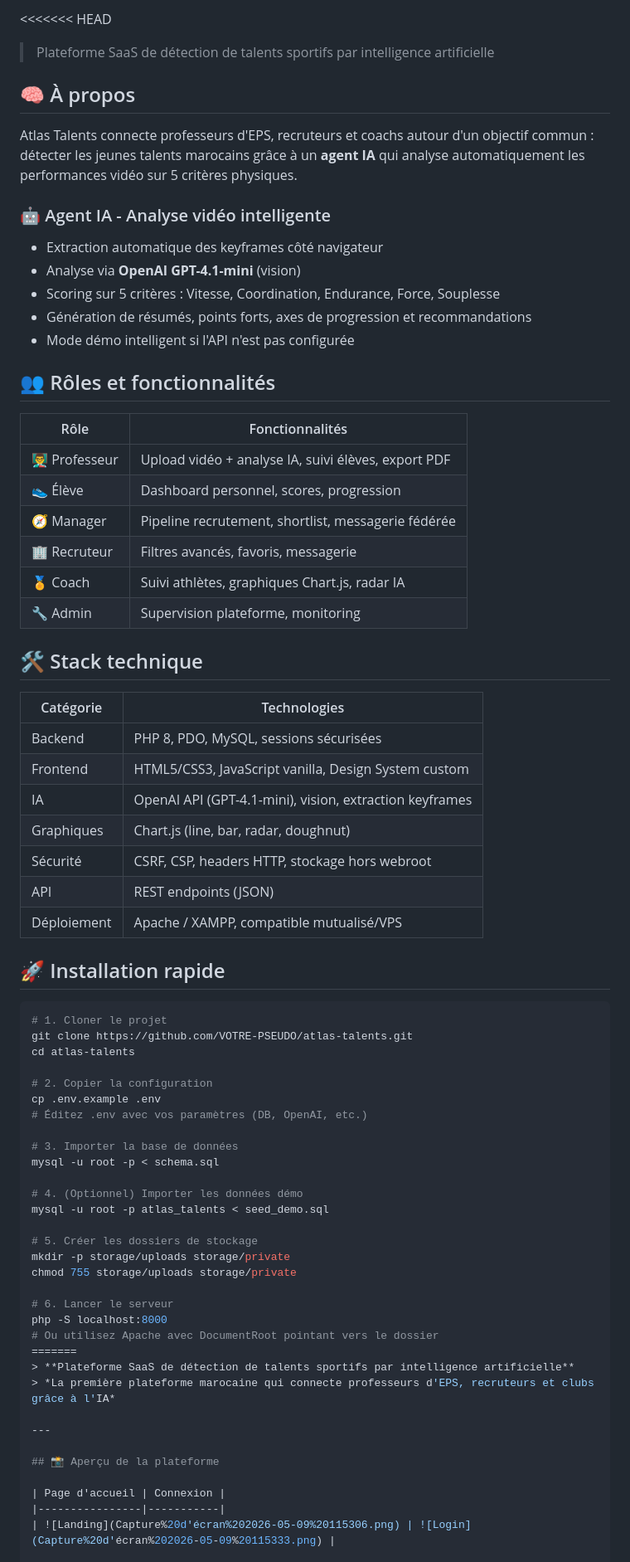
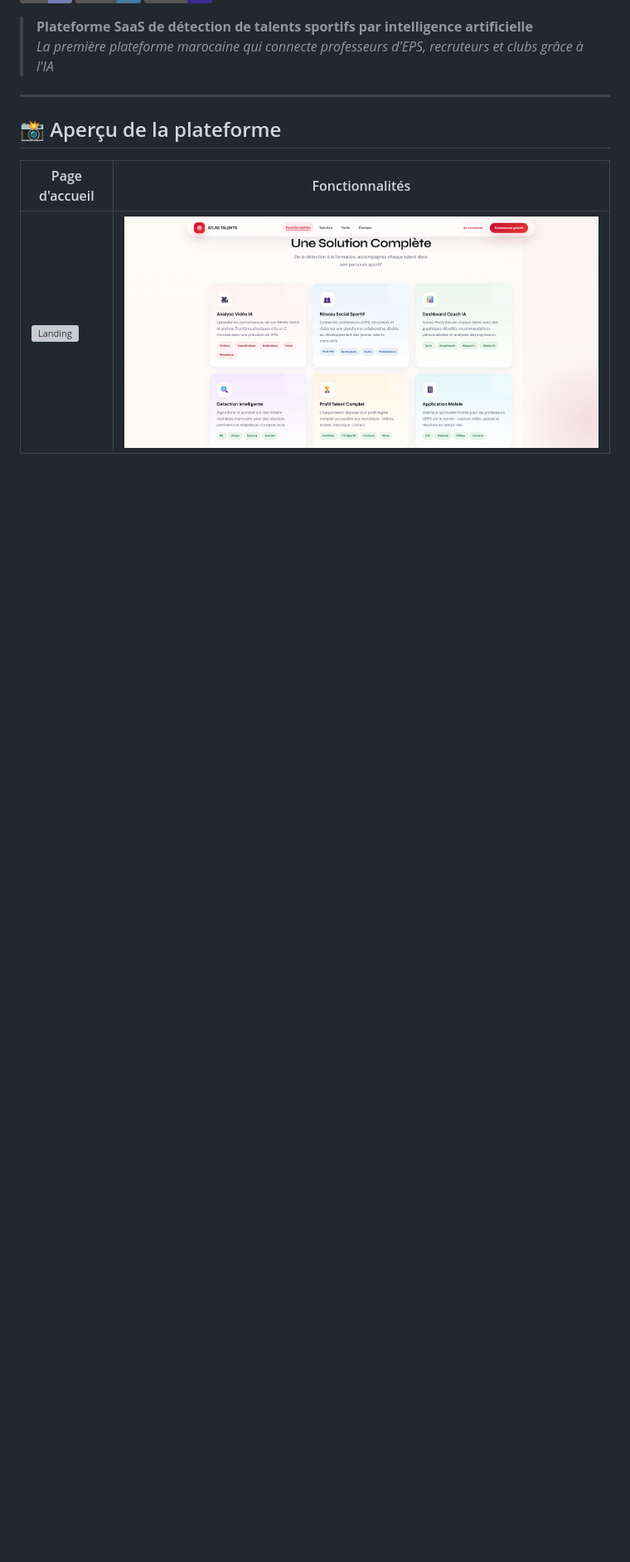
Before and after one commit to Idriss-23/atlas-talents, a Markdown page: README.md, the part around one of its changes. Shown at 83% size. Drawn GitHub-style; badges without logos; blank space fills up the shorter version; grey boxes are pictures that could not be loaded.

````diff
--- a/README.md
+++ b/README.md
@@ -7,67 +6,4 @@
 
-<<<<<<< HEAD
-> Plateforme SaaS de détection de talents sportifs par intelligence artificielle
-
-## 🧠 À propos
-
-Atlas Talents connecte professeurs d'EPS, recruteurs et coachs autour d'un objectif commun : détecter les jeunes talents marocains grâce à un **agent IA** qui analyse automatiquement les performances vidéo sur 5 critères physiques.
-
-### 🤖 Agent IA - Analyse vidéo intelligente
-
-- Extraction automatique des keyframes côté navigateur
-- Analyse via **OpenAI GPT-4.1-mini** (vision)
-- Scoring sur 5 critères : Vitesse, Coordination, Endurance, Force, Souplesse
-- Génération de résumés, points forts, axes de progression et recommandations
-- Mode démo intelligent si l'API n'est pas configurée
-
-## 👥 Rôles et fonctionnalités
-
-| Rôle | Fonctionnalités |
-|------|-----------------|
-| 👨‍🏫 Professeur | Upload vidéo + analyse IA, suivi élèves, export PDF |
-| 👟 Élève | Dashboard personnel, scores, progression |
-| 🧭 Manager | Pipeline recrutement, shortlist, messagerie fédérée |
-| 🏢 Recruteur | Filtres avancés, favoris, messagerie |
-| 🏅 Coach | Suivi athlètes, graphiques Chart.js, radar IA |
-| 🔧 Admin | Supervision plateforme, monitoring |
-
-## 🛠️ Stack technique
-
-| Catégorie | Technologies |
-|-----------|--------------|
-| Backend | PHP 8, PDO, MySQL, sessions sécurisées |
-| Frontend | HTML5/CSS3, JavaScript vanilla, Design System custom |
-| IA | OpenAI API (GPT-4.1-mini), vision, extraction keyframes |
-| Graphiques | Chart.js (line, bar, radar, doughnut) |
-| Sécurité | CSRF, CSP, headers HTTP, stockage hors webroot |
-| API | REST endpoints (JSON) |
-| Déploiement | Apache / XAMPP, compatible mutualisé/VPS |
-
-## 🚀 Installation rapide
-
-```bash
-# 1. Cloner le projet
-git clone https://github.com/VOTRE-PSEUDO/atlas-talents.git
-cd atlas-talents
-
-# 2. Copier la configuration
-cp .env.example .env
-# Éditez .env avec vos paramètres (DB, OpenAI, etc.)
-
-# 3. Importer la base de données
-mysql -u root -p < schema.sql
-
-# 4. (Optionnel) Importer les données démo
-mysql -u root -p atlas_talents < seed_demo.sql
-
-# 5. Créer les dossiers de stockage
-mkdir -p storage/uploads storage/private
-chmod 755 storage/uploads storage/private
-
-# 6. Lancer le serveur
-php -S localhost:8000
-# Ou utilisez Apache avec DocumentRoot pointant vers le dossier
-=======
 > **Plateforme SaaS de détection de talents sportifs par intelligence artificielle**
 > *La première plateforme marocaine qui connecte professeurs d'EPS, recruteurs et clubs grâce à l'IA*
 
@@ -75,7 +11,7 @@ php -S localhost:8000
 
 ## 📸 Aperçu de la plateforme
 
-| Page d'accueil | Connexion |
-|----------------|-----------|
-| ![Landing](Capture%20d'écran%202026-05-09%20115306.png) | ![Login](Capture%20d'écran%202026-05-09%20115333.png) |
+| Page d'accueil | Fonctionnalités |
+|----------------|-----------------|
+| ![Landing](1-landing-page.png) | ![Features](2-features.png) |
 
````
Also changed, not shown: other parts of README.md (+28 -70 lines).
